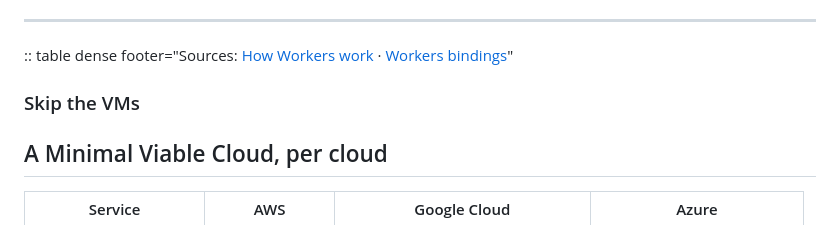
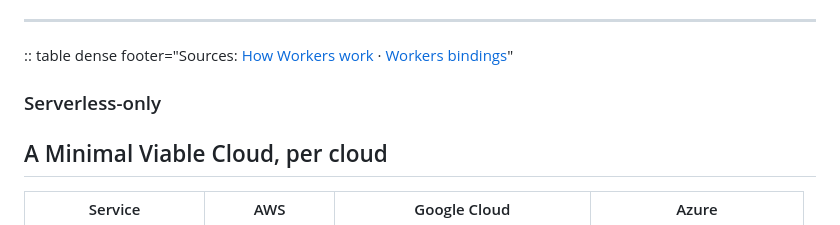
Before and after one commit to e6qu/e6qu.github.io, a Markdown page: presentations/so-you-want-to-code-your-own-cloud/slides.md, the part around the change. Rendered like a GitHub page.

Commit message:
Label the Minimal Viable Cloud table Serverless-only
Co-Authored-By: Claude Opus 5.5 <noreply@anthropic.com>
Claude-Session: https://claude.ai/code/session_0141eKVXyvD3tvVUvJrBkXTq

```diff
--- a/presentations/so-you-want-to-code-your-own-cloud/slides.md
+++ b/presentations/so-you-want-to-code-your-own-cloud/slides.md
@@ -354,7 +354,7 @@ provider "azurerm" {
 
 :: table dense footer="Sources: [How Workers work](https://developers.cloudflare.com/workers/reference/how-workers-works/) · [Workers bindings](https://developers.cloudflare.com/workers/runtime-apis/bindings/)"
 
-### Skip the VMs
+### Serverless-only
 
 ## A Minimal Viable Cloud, per cloud
 
```
